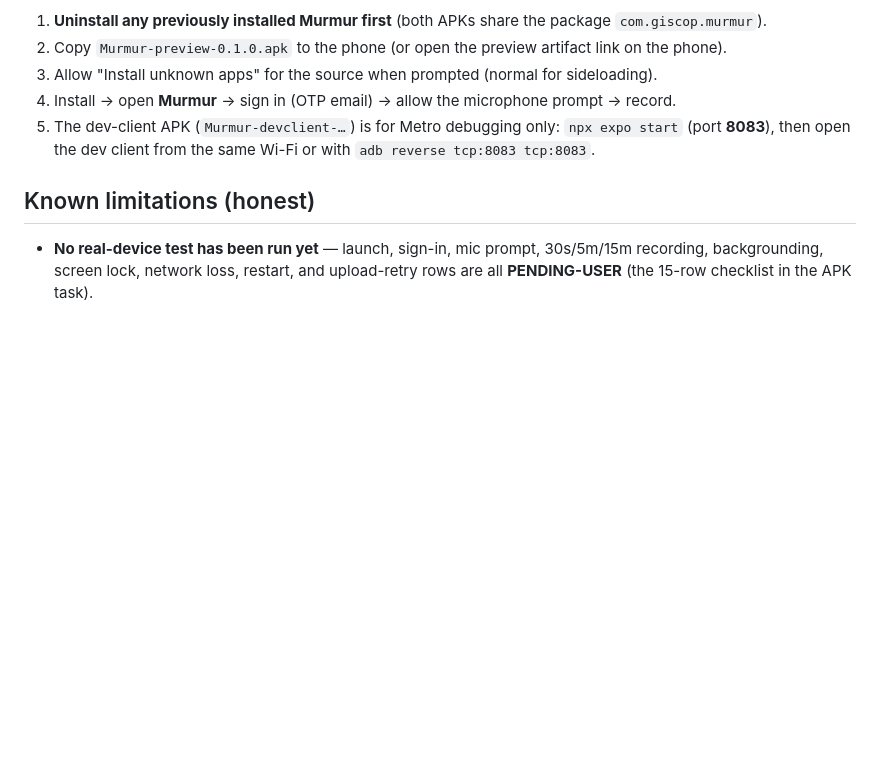
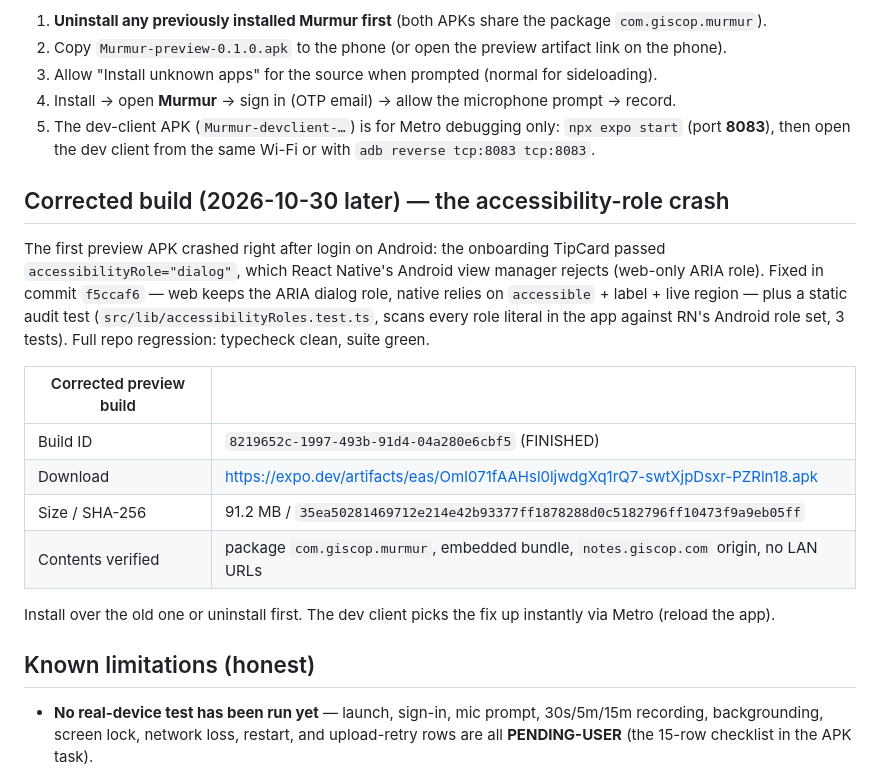
Before and after one commit to bido75/murmur, a Markdown page: docs/mobile/01-APK-BUILDS.md, the part around the change. Drawn GitHub-style; blank space fills up the shorter version.

Commit message:
Record the corrected preview APK (8219652c) after the accessibility-role fix

```diff
--- a/docs/mobile/01-APK-BUILDS.md
+++ b/docs/mobile/01-APK-BUILDS.md
@@ -48,6 +48,25 @@ Date: 2026-10-30 · Branch `feature/murmur-desktop-v2` · Source at submission:
 4. Install → open **Murmur** → sign in (OTP email) → allow the microphone prompt → record.
 5. The dev-client APK (`Murmur-devclient-…`) is for Metro debugging only: `npx expo start` (port **8083**), then open the dev client from the same Wi-Fi or with `adb reverse tcp:8083 tcp:8083`.
 
+## Corrected build (2026-10-30 later) — the accessibility-role crash
+
+The first preview APK crashed right after login on Android: the onboarding TipCard
+passed `accessibilityRole="dialog"`, which React Native's Android view manager rejects
+(web-only ARIA role). Fixed in commit `f5ccaf6` — web keeps the ARIA dialog role,
+native relies on `accessible` + label + live region — plus a static audit test
+(`src/lib/accessibilityRoles.test.ts`, scans every role literal in the app against
+RN's Android role set, 3 tests). Full repo regression: typecheck clean, suite green.
+
+| Corrected preview build | |
+|---|---|
+| Build ID | `8219652c-1997-493b-91d4-04a280e6cbf5` (FINISHED) |
+| Download | https://expo.dev/artifacts/eas/OmI071fAAHsl0ljwdgXq1rQ7-swtXjpDsxr-PZRln18.apk |
+| Size / SHA-256 | 91.2 MB / `35ea50281469712e214e42b93377ff1878288d0c5182796ff10473f9a9eb05ff` |
+| Contents verified | package `com.giscop.murmur`, embedded bundle, `notes.giscop.com` origin, no LAN URLs |
+
+Install over the old one or uninstall first. The dev client picks the fix up instantly
+via Metro (reload the app).
+
 ## Known limitations (honest)
 
 - **No real-device test has been run yet** — launch, sign-in, mic prompt, 30s/5m/15m
```
